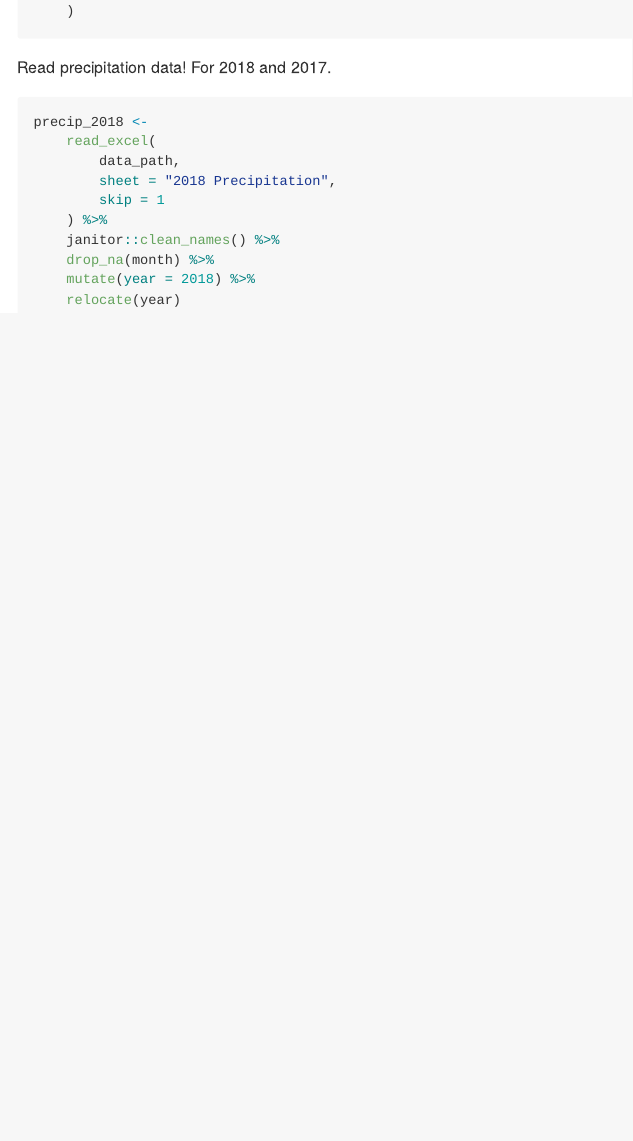
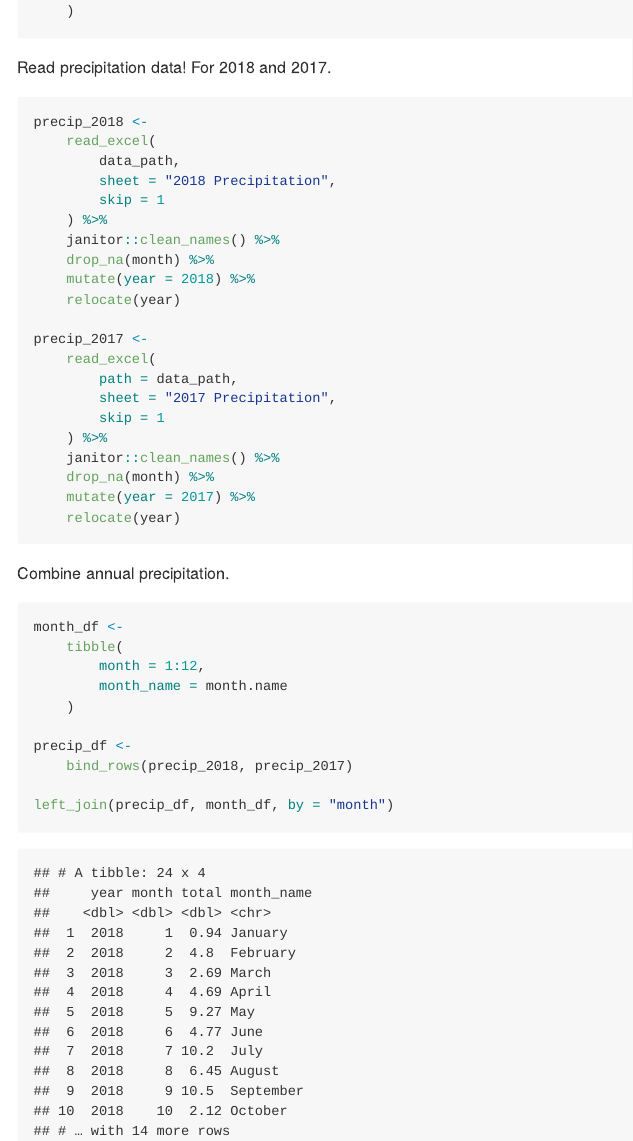
Before and after one commit to jck2183-Chia-wen-Kao/p8105_hw2_jck2183, an R Markdown document (P8105_HW2_jck2183.Rmd): the page in a window 1100 px wide, from 900 px down. The pictures show the output file P8105_HW2_jck2183.md that the author committed with the source, drawn offline in the style of GitHub.

Commit message:
combine annual percipitation

````diff
--- a/P8105_HW2_jck2183.Rmd
+++ b/P8105_HW2_jck2183.Rmd
@@ -43,4 +43,30 @@ precip_2018 <-
 	drop_na(month) %>%
 	mutate(year = 2018) %>%
 	relocate(year)
+
+precip_2017 <-
+	read_excel(
+		path = data_path,
+		sheet = "2017 Precipitation",
+		skip = 1
+	) %>%
+	janitor::clean_names() %>%
+	drop_na(month) %>%
+	mutate(year = 2017) %>%
+	relocate(year)
 ```
+
+Combine annual precipitation.
+
+```{r}
+month_df <-
+	tibble(
+		month = 1:12,
+		month_name = month.name
+	)
+
+precip_df <-
+	bind_rows(precip_2018, precip_2017)
+
+left_join(precip_df, month_df, by = "month")
+```
````
Also changed, not shown: P8105_HW2_jck2183.md, data/~$Trash-Wheel-Collection-Totals-8-6-19.xlsx (deleted).
